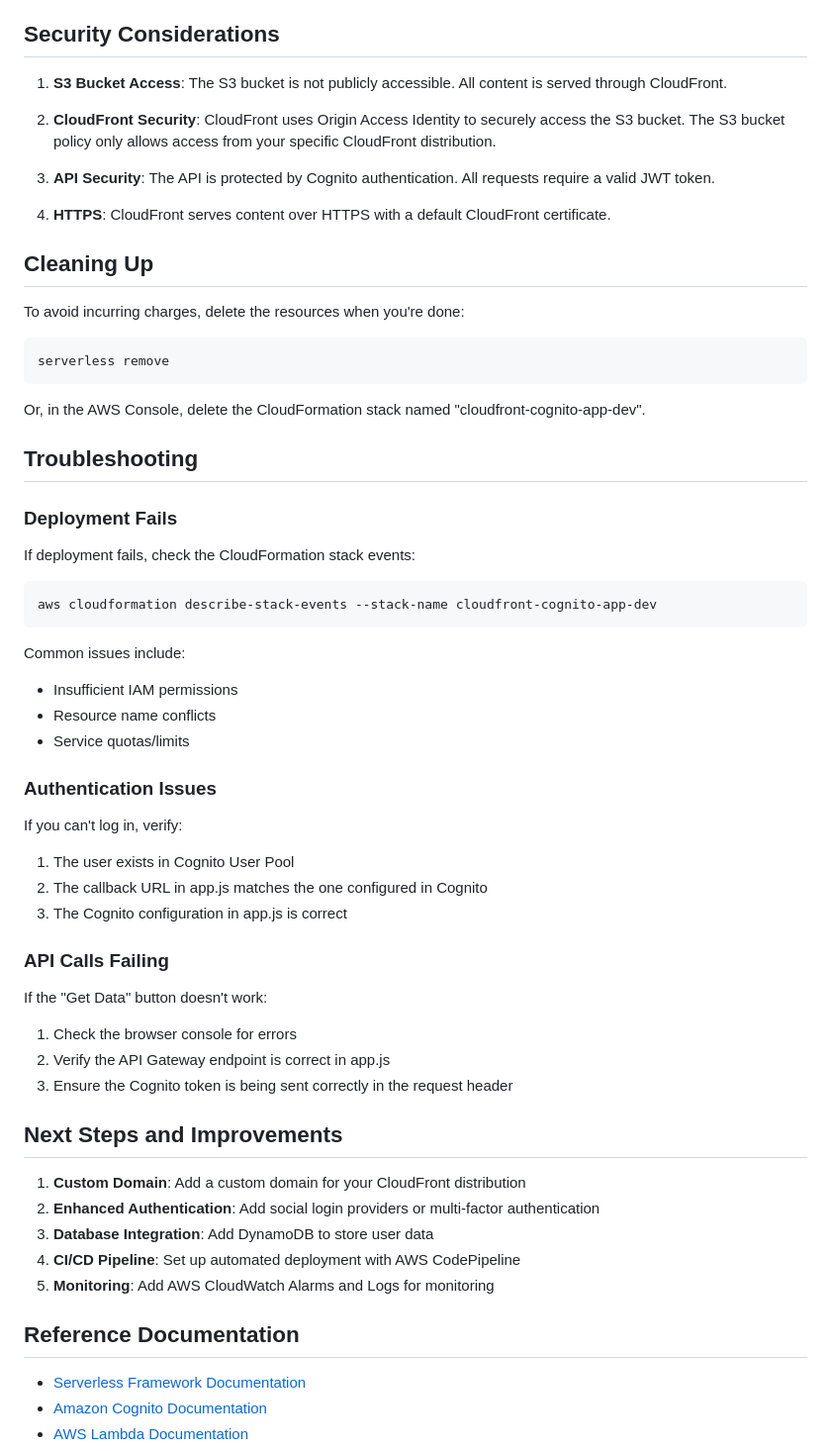
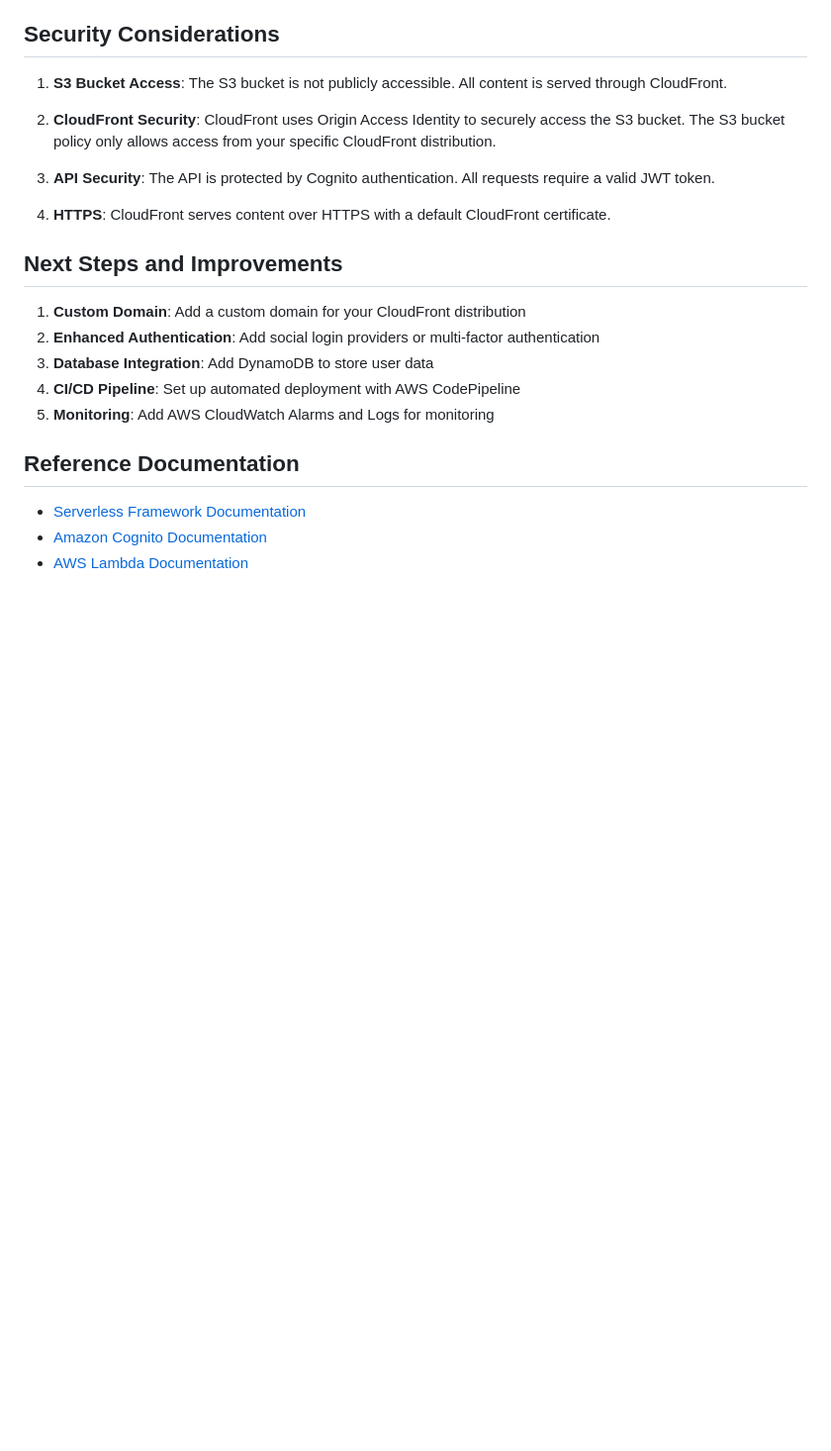
Before and after one commit to davidbmar/cognito-lambda-s3-webserver-cloudfront, a Markdown page: README.md, the part around one of its changes. Shown at 99% size. GitHub-like rendering; blank space fills up the shorter version.

````diff
--- a/README.md
+++ b/README.md
@@ -173,45 +232,6 @@ If you want to change it, update this parameter and redeploy.
 3. **API Security**: The API is protected by Cognito authentication. All requests require a valid JWT token.
 
 4. **HTTPS**: CloudFront serves content over HTTPS with a default CloudFront certificate.
-
-## Cleaning Up
-
-To avoid incurring charges, delete the resources when you're done:
-
-```bash
-serverless remove
-```
-
-Or, in the AWS Console, delete the CloudFormation stack named "cloudfront-cognito-app-dev".
-
-## Troubleshooting
-
-### Deployment Fails
-
-If deployment fails, check the CloudFormation stack events:
-
-```bash
-aws cloudformation describe-stack-events --stack-name cloudfront-cognito-app-dev
-```
-
-Common issues include:
-- Insufficient IAM permissions
-- Resource name conflicts
-- Service quotas/limits
-
-### Authentication Issues
-
-If you can't log in, verify:
-1. The user exists in Cognito User Pool
-2. The callback URL in app.js matches the one configured in Cognito
-3. The Cognito configuration in app.js is correct
-
-### API Calls Failing
-
-If the "Get Data" button doesn't work:
-1. Check the browser console for errors
-2. Verify the API Gateway endpoint is correct in app.js
-3. Ensure the Cognito token is being sent correctly in the request header
 
 ## Next Steps and Improvements
 
````
Also changed, not shown: other parts of README.md (+139 -80 lines).
